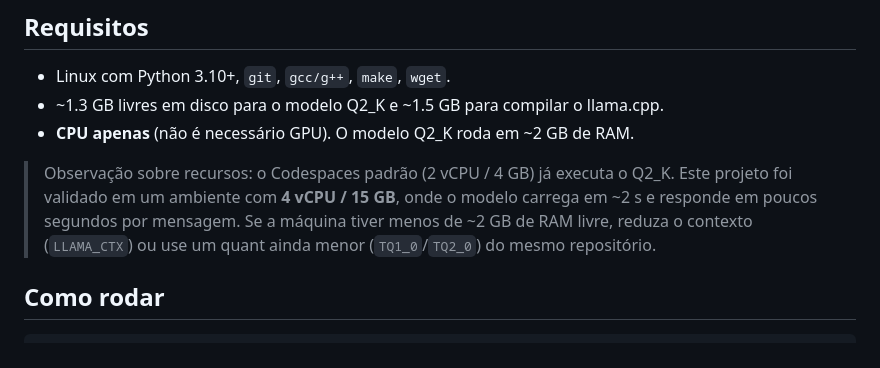
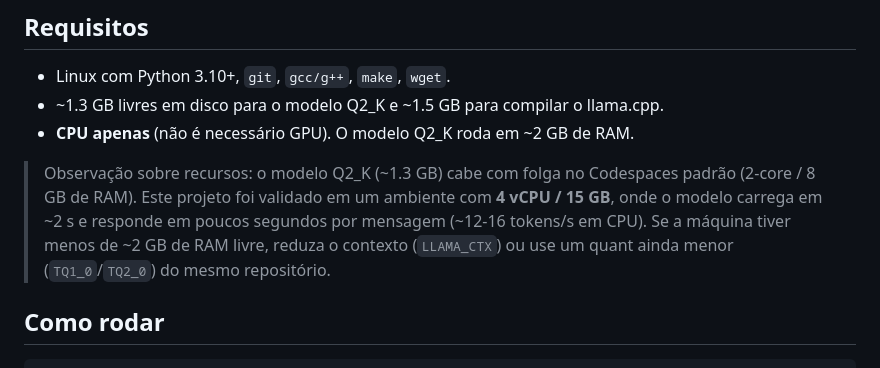
Before and after one commit to Souzzaaxzy/terminalIA, a Markdown page: README.md, the part around the change. GitHub-like rendering.

Commit message:
docs: corrige especificacao de RAM do Codespaces padrao (8 GB) e taxa de tokens medida

```diff
--- a/README.md
+++ b/README.md
@@ -19,10 +19,11 @@ navegador (celular/desktop)
 - ~1.3 GB livres em disco para o modelo Q2_K e ~1.5 GB para compilar o llama.cpp.
 - **CPU apenas** (não é necessário GPU). O modelo Q2_K roda em ~2 GB de RAM.
 
-> Observação sobre recursos: o Codespaces padrão (2 vCPU / 4 GB) já executa o Q2_K. Este projeto foi
-> validado em um ambiente com **4 vCPU / 15 GB**, onde o modelo carrega em ~2 s e responde em poucos
-> segundos por mensagem. Se a máquina tiver menos de ~2 GB de RAM livre, reduza o contexto
-> (`LLAMA_CTX`) ou use um quant ainda menor (`TQ1_0`/`TQ2_0`) do mesmo repositório.
+> Observação sobre recursos: o modelo Q2_K (~1.3 GB) cabe com folga no Codespaces padrão
+> (2-core / 8 GB de RAM). Este projeto foi validado em um ambiente com **4 vCPU / 15 GB**, onde o
+> modelo carrega em ~2 s e responde em poucos segundos por mensagem (~12-16 tokens/s em CPU). Se a
+> máquina tiver menos de ~2 GB de RAM livre, reduza o contexto (`LLAMA_CTX`) ou use um quant ainda
+> menor (`TQ1_0`/`TQ2_0`) do mesmo repositório.
 
 ## Como rodar
 
```
